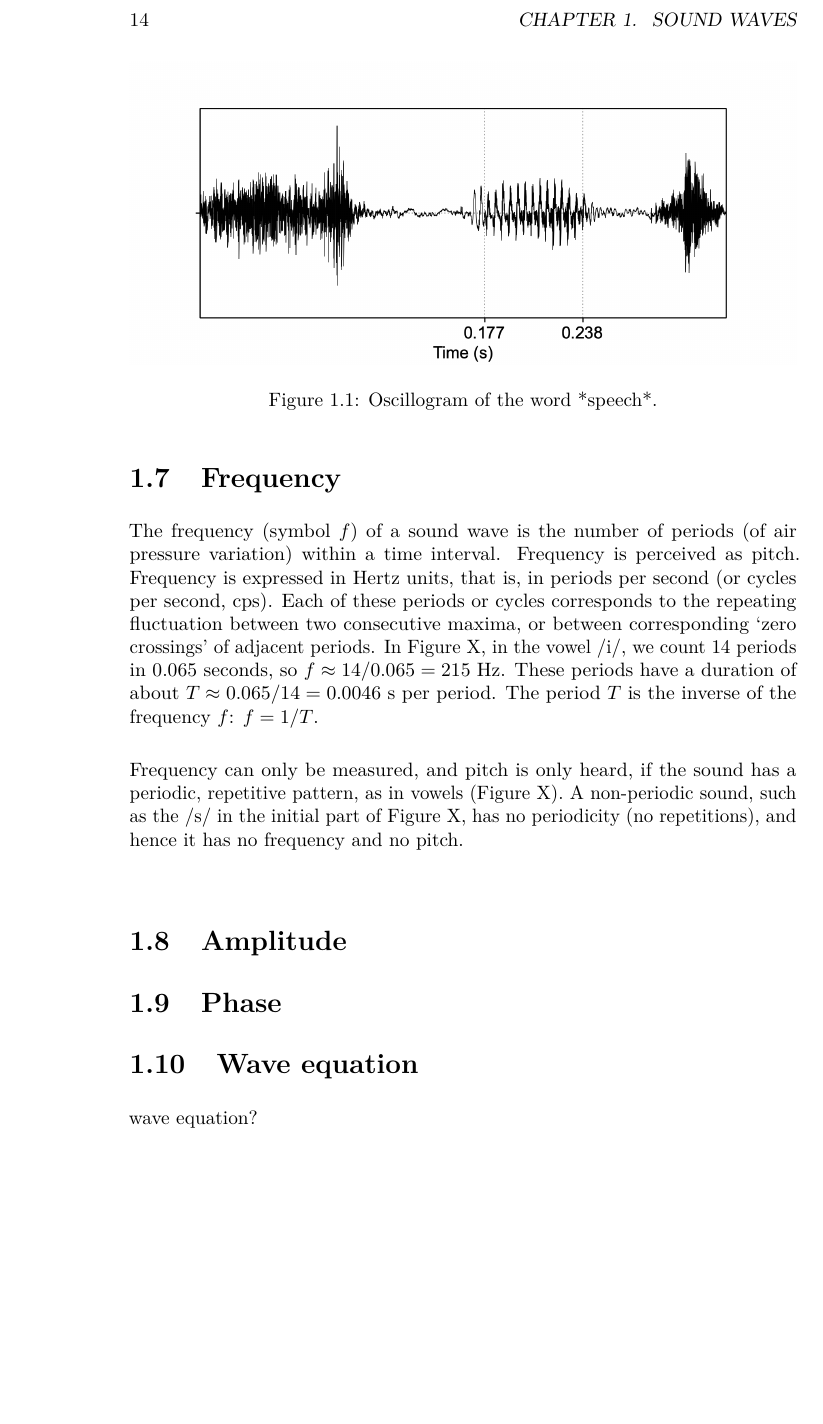
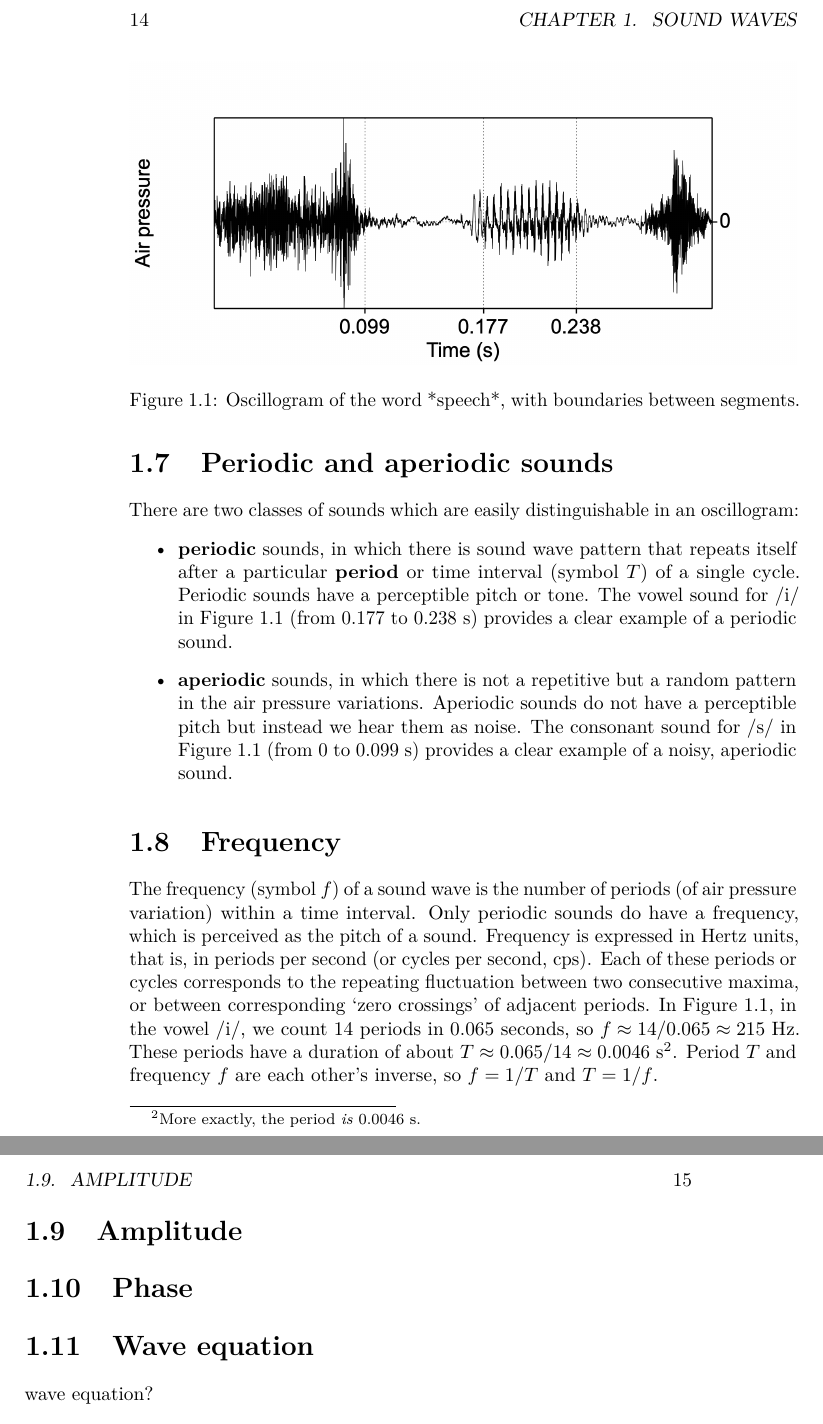
Before and after one commit to hugoquene/TPhSA-EN, a LaTeX thesis (docs/TPhSA-EN.tex): part of page 14 of 19 before the commit and two parts of pages 14 and 15 of 21 after it, the two joined at a grey line, cut so that both start at the same text, the shorter picture padded with empty space. Compiled offline with pdfLaTeX.

Commit message:
Oscillogram, periodic and aperiodic sounds:   - oscillogram fixed   - section on periodic and aperiodic sounds added.

```diff
--- a/docs/TPhSA-EN.tex
+++ b/docs/TPhSA-EN.tex
@@ -86,7 +86,7 @@
 
 \title{Tutorial on Phonetics and Speech Analysis}
 \author{true \and true}
-\date{Document compiled 12 Nov 2024 23:51}
+\date{Document compiled 13 Nov 2024 11:55}
 
 \begin{document}
 \maketitle
@@ -258,18 +258,27 @@ In an oscillogram, the horizontal axis represents the time dimension, and the ve
 
 }
 
-\caption{Oscillogram of the word *speech*.}\label{fig:speech-oscillogram}
+\caption{Oscillogram of the word *speech*, with boundaries between segments.}\label{fig:speech-oscillogram}
 \end{figure}
 
 An oscillogram is comparable to a meteorologist's regular measurements of atmospheric air pressure at a fixed location --- albeit on far finer scales of time and of air pressure.
 
 An oscillogram may suggest, misleadingly, that the air particles themselves dance ``up and down'' (transverse) while the sound wave travels ``from left to right''. That is not true: sound in air travels in longitudinal sound waves, resulting in the air pressure variations that are visualized in the oscillogram.
 
+\section{Periodic and aperiodic sounds}\label{periodic-and-aperiodic-sounds}
+
+There are two classes of sounds which are easily distinguishable in an oscillogram:
+
+\begin{itemize}
+\item
+  \textbf{periodic} sounds, in which there is sound wave pattern that repeats itself after a particular \textbf{period} or time interval (symbol \(T\)) of a single cycle. Periodic sounds have a perceptible pitch or tone. The vowel sound for /i/ in Figure \ref{fig:speech-oscillogram} (from 0.177 to 0.238 s) provides a clear example of a periodic sound.
+\item
+  \textbf{aperiodic} sounds, in which there is not a repetitive but a random pattern in the air pressure variations. Aperiodic sounds do not have a perceptible pitch but instead we hear them as noise. The consonant sound for /s/ in Figure \ref{fig:speech-oscillogram} (from 0 to 0.099 s) provides a clear example of a noisy, aperiodic sound.
+\end{itemize}
+
 \section{Frequency}\label{frequency}
 
-The frequency (symbol \(f\)) of a sound wave is the number of periods (of air pressure variation) within a time interval. Frequency is perceived as pitch. Frequency is expressed in Hertz units, that is, in periods per second (or cycles per second, cps). Each of these periods or cycles corresponds to the repeating fluctuation between two consecutive maxima, or between corresponding `zero crossings' of adjacent periods. In Figure X, in the vowel /i/, we count 14 periods in 0.065 seconds, so \(f\approx 14/0.065 = 215\) Hz. These periods have a duration of about \(T \approx 0.065/14 = 0.0046\) s per period. The period \(T\) is the inverse of the frequency \(f\): \(f = 1/T\).
-
-Frequency can only be measured, and pitch is only heard, if the sound has a periodic, repetitive pattern, as in vowels (Figure X). A non-periodic sound, such as the /s/ in the initial part of Figure X, has no periodicity (no repetitions), and hence it has no frequency and no pitch.
+The frequency (symbol \(f\)) of a sound wave is the number of periods (of air pressure variation) within a time interval. Only periodic sounds do have a frequency, which is perceived as the pitch of a sound. Frequency is expressed in Hertz units, that is, in periods per second (or cycles per second, cps). Each of these periods or cycles corresponds to the repeating fluctuation between two consecutive maxima, or between corresponding `zero crossings' of adjacent periods. In Figure \ref{fig:speech-oscillogram}, in the vowel /i/, we count 14 periods in 0.065 seconds, so \(f\approx 14/0.065 \approx 215\) Hz. These periods have a duration of about \(T \approx 0.065/14 \approx 0.0046\) s\footnote{More exactly, the period \emph{is} 0.0046 s.}. Period \(T\) and frequency \(f\) are each other's inverse, so \(f=1/T\) and \(T=1/f\).
 
 \section{Amplitude}\label{amplitude}
 
```
Also changed, not shown: docs/reference-keys.txt (+1 -0 lines), docs/TPhSA-EN.pdf, docs/figures/speech_word_oscillogram.png, figures/speech_word_oscillogram.png, 7 other files.
